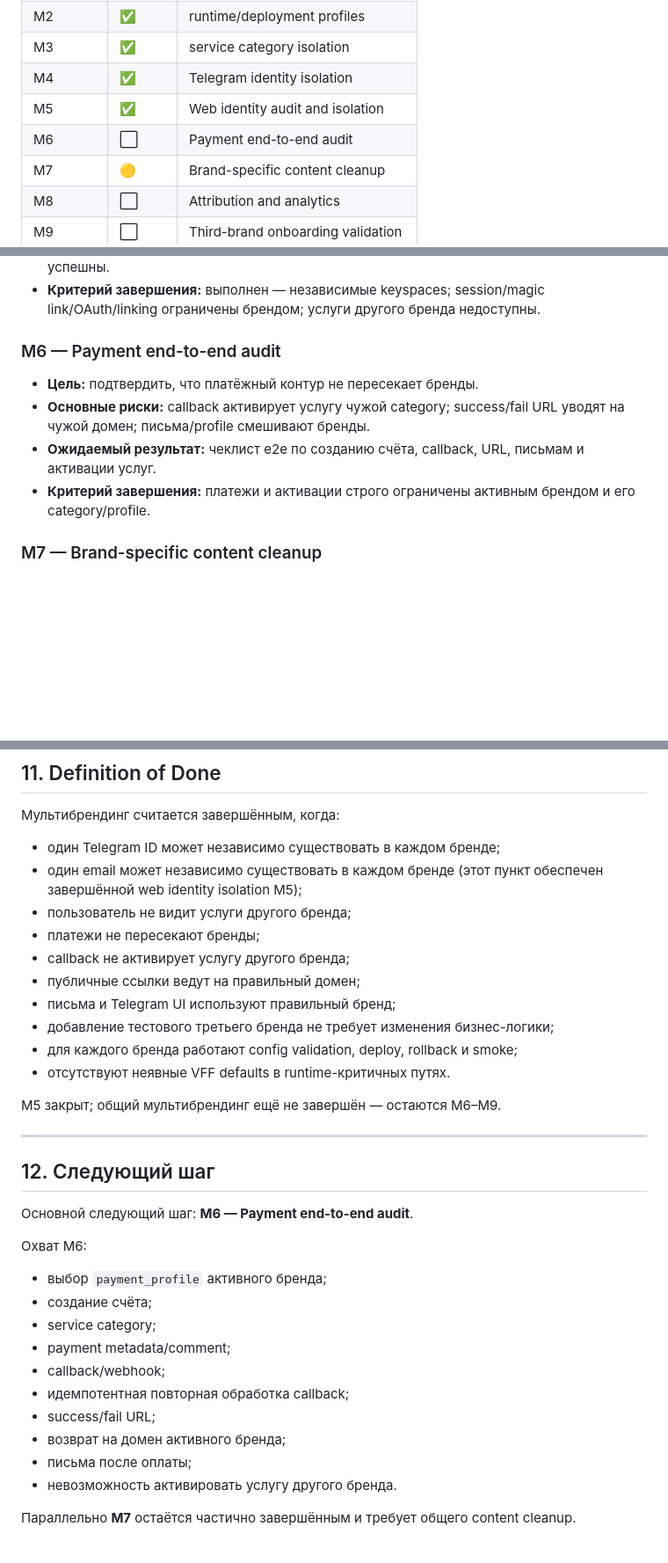
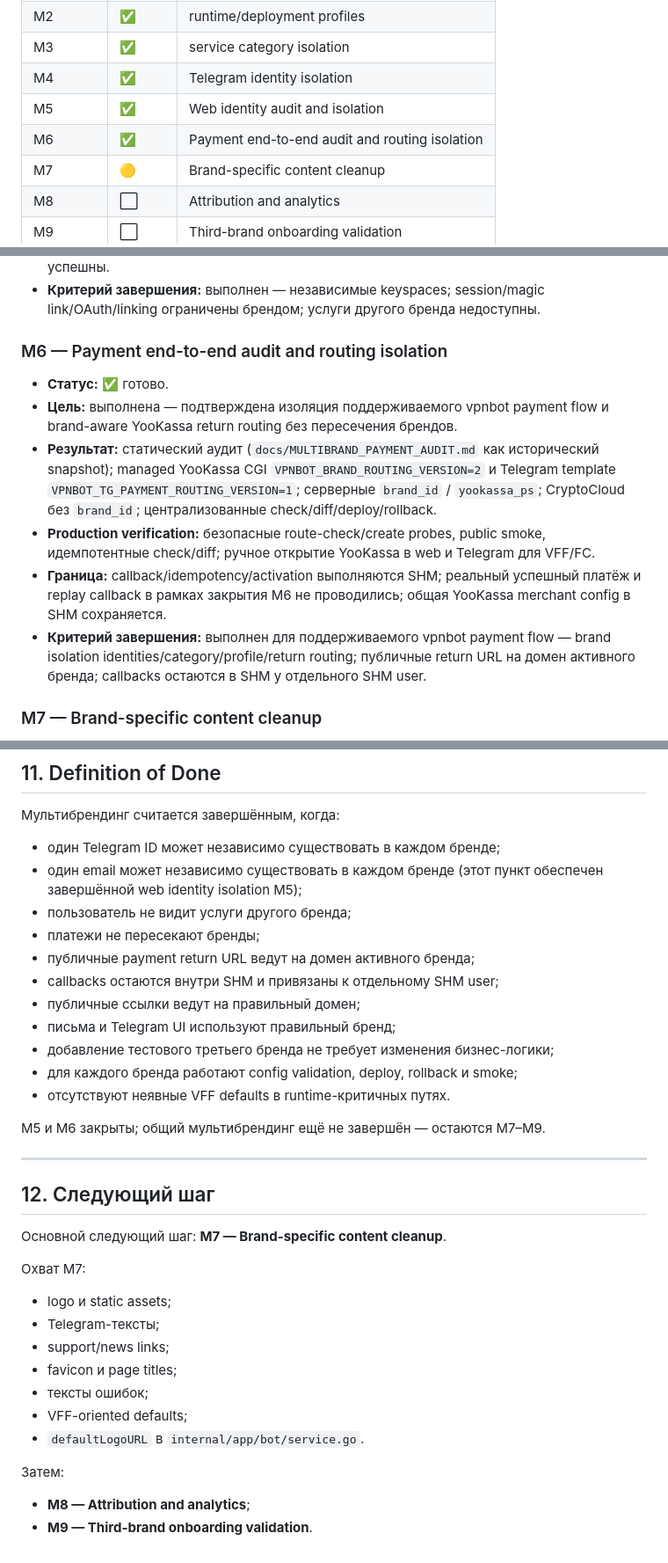
Before and after one commit to ryabkov82/vpnbot, a Markdown page: docs/MULTIBRAND_ROADMAP.md, 3 parts joined by grey strips. Shown at 88% size. Drawn GitHub-style; blank space fills up the shorter version.

```diff
--- a/docs/MULTIBRAND_ROADMAP.md
+++ b/docs/MULTIBRAND_ROADMAP.md
@@ -316,7 +359,7 @@ Production cutover Friends Connect завершён: web identities VFF и FC р
 | M3 | ✅ | service category isolation |
 | M4 | ✅ | Telegram identity isolation |
 | M5 | ✅ | Web identity audit and isolation |
-| M6 | ⬜ | Payment end-to-end audit |
+| M6 | ✅ | Payment end-to-end audit and routing isolation |
 | M7 | 🟡 | Brand-specific content cleanup |
 | M8 | ⬜ | Attribution and analytics |
 | M9 | ⬜ | Third-brand onboarding validation |
@@ -328,12 +371,14 @@ Production cutover Friends Connect завершён: web identities VFF и FC р
 - **Результат:** VFF `web_<hash(email)>`, FC `web_fc_<hash(email)>`; brand-bound tokens и membership; migration существующей FC web-привязки; production rollout и smoke успешны.
 - **Критерий завершения:** выполнен — независимые keyspaces; session/magic link/OAuth/linking ограничены брендом; услуги другого бренда недоступны.
 
-### M6 — Payment end-to-end audit
+### M6 — Payment end-to-end audit and routing isolation
 
-- **Цель:** подтвердить, что платёжный контур не пересекает бренды.
-- **Основные риски:** callback активирует услугу чужой category; success/fail URL уводят на чужой домен; письма/profile смешивают бренды.
-- **Ожидаемый результат:** чеклист e2e по созданию счёта, callback, URL, письмам и активации услуг.
-- **Критерий завершения:** платежи и активации строго ограничены активным брендом и его category/profile.
+- **Статус:** ✅ готово.
+- **Цель:** выполнена — подтверждена изоляция поддерживаемого vpnbot payment flow и brand-aware YooKassa return routing без пересечения брендов.
+- **Результат:** статический аудит (`docs/MULTIBRAND_PAYMENT_AUDIT.md` как исторический snapshot); managed YooKassa CGI `VPNBOT_BRAND_ROUTING_VERSION=2` и Telegram template `VPNBOT_TG_PAYMENT_ROUTING_VERSION=1`; серверные `brand_id` / `yookassa_ps`; CryptoCloud без `brand_id`; централизованные check/diff/deploy/rollback.
+- **Production verification:** безопасные route-check/create probes, public smoke, идемпотентные check/diff; ручное открытие YooKassa в web и Telegram для VFF/FC.
+- **Граница:** callback/idempotency/activation выполняются SHM; реальный успешный платёж и replay callback в рамках закрытия M6 не проводились; общая YooKassa merchant config в SHM сохраняется.
+- **Критерий завершения:** выполнен для поддерживаемого vpnbot payment flow — brand isolation identities/category/profile/return routing; публичные return URL на домен активного бренда; callbacks остаются в SHM у отдельного SHM user.
 
 ### M7 — Brand-specific content cleanup
 
@@ -368,32 +413,33 @@ Production cutover Friends Connect завершён: web identities VFF и FC р
   (этот пункт обеспечен завершённой web identity isolation M5);
 - пользователь не видит услуги другого бренда;
 - платежи не пересекают бренды;
-- callback не активирует услугу другого бренда;
+- публичные payment return URL ведут на домен активного бренда;
+- callbacks остаются внутри SHM и привязаны к отдельному SHM user;
 - публичные ссылки ведут на правильный домен;
 - письма и Telegram UI используют правильный бренд;
 - добавление тестового третьего бренда не требует изменения бизнес-логики;
 - для каждого бренда работают config validation, deploy, rollback и smoke;
 - отсутствуют неявные VFF defaults в runtime-критичных путях.
 
-M5 закрыт; общий мультибрендинг ещё не завершён — остаются M6–M9.
+M5 и M6 закрыты; общий мультибрендинг ещё не завершён — остаются M7–M9.
 
 ---
 
 ## 12. Следующий шаг
 
-Основной следующий шаг: **M6 — Payment end-to-end audit**.
+Основной следующий шаг: **M7 — Brand-specific content cleanup**.
 
-Охват M6:
+Охват M7:
 
-- выбор `payment_profile` активного бренда;
-- создание счёта;
-- service category;
-- payment metadata/comment;
-- callback/webhook;
-- идемпотентная повторная обработка callback;
-- success/fail URL;
-- возврат на домен активного бренда;
-- письма после оплаты;
-- невозможность активировать услугу другого бренда.
+- logo и static assets;
+- Telegram-тексты;
+- support/news links;
+- favicon и page titles;
+- тексты ошибок;
+- VFF-oriented defaults;
+- `defaultLogoURL` в `internal/app/bot/service.go`.
 
-Параллельно **M7** остаётся частично завершённым и требует общего content cleanup.
+Затем:
+
+- **M8 — Attribution and analytics**;
+- **M9 — Third-brand onboarding validation**.
```
Also changed, not shown: other parts of docs/MULTIBRAND_ROADMAP.md (+58 -15 lines).
